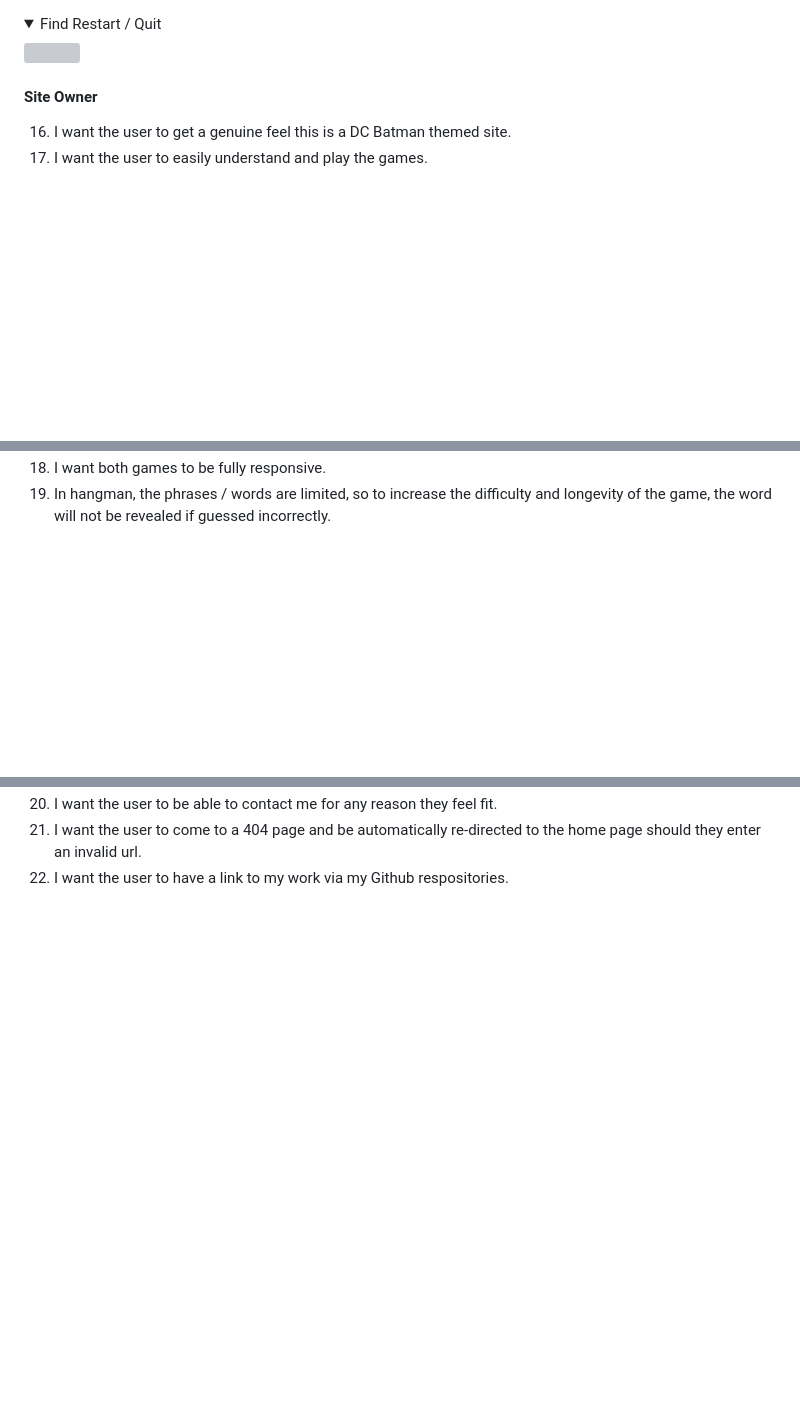
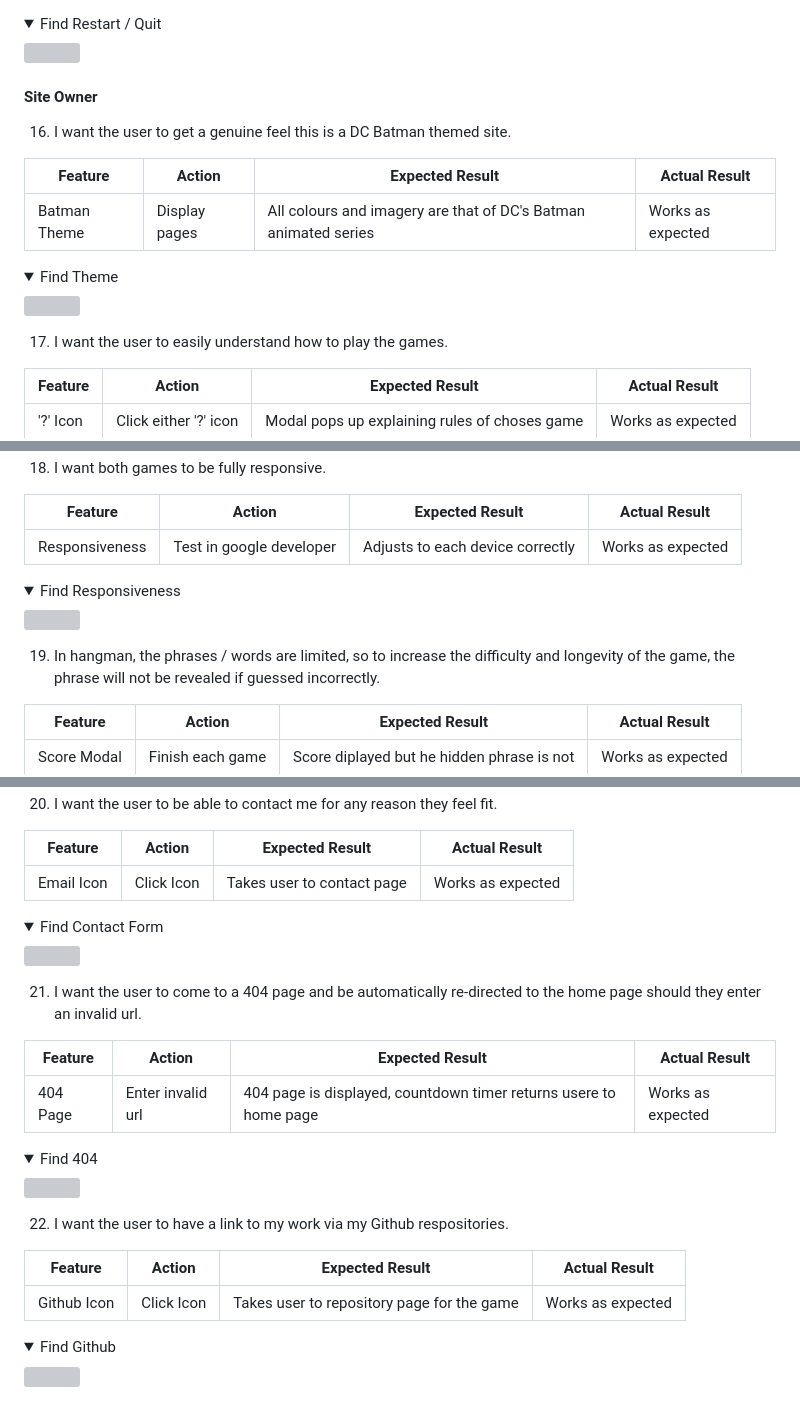
Before and after one commit to jamie2210/C1_MS2_DCG, a Markdown page: README.md, 3 parts joined by grey strips. GitHub-like rendering; folded sections open; blank space fills up the shorter version; grey boxes are pictures that could not be loaded.

Commit message:
README: Add to user stories section

```diff
--- a/README.md
+++ b/README.md
@@ -594,4 +595,18 @@ The website was tested on the following browsers:
 
 #### Site Owner
 16. I want the user to get a genuine feel this is a DC Batman themed site.
-17. I want the user to easily understand and play the games.
+
+| **Feature** | **Action** | **Expected Result** | **Actual Result** |
+|-------------|------------|---------------------|-------------------|
+| Batman Theme | Display pages | All colours and imagery are that of DC's Batman animated series | Works as expected |
+
+<details><summary>Find Theme</summary>
+<img src="docs/user-story-testing/user-story-correct-finish-modal-buttons.gif">
+</details>
+
+17. I want the user to easily understand how to play the games.
+
+| **Feature** | **Action** | **Expected Result** | **Actual Result** |
+|-------------|------------|---------------------|-------------------|
+| '?' Icon | Click either '?' icon | Modal pops up explaining rules of choses game | Works as expected |
+
@@ -598,2 +617,16 @@ The website was tested on the following browsers:
 18. I want both games to be fully responsive.
-19. In hangman, the phrases / words are limited, so to increase the difficulty and longevity of the game, the word will not be revealed if guessed incorrectly.
+
+| **Feature** | **Action** | **Expected Result** | **Actual Result** |
+|-------------|------------|---------------------|-------------------|
+| Responsiveness | Test in google developer | Adjusts to each device correctly | Works as expected |
+
+<details><summary>Find Responsiveness</summary>
+<img src="docs/user-story-testing/user-story-rules.gif">
+</details>
+
+19. In hangman, the phrases / words are limited, so to increase the difficulty and longevity of the game, the phrase will not be revealed if guessed incorrectly.
+
+| **Feature** | **Action** | **Expected Result** | **Actual Result** |
+|-------------|------------|---------------------|-------------------|
+| Score Modal | Finish each game | Score diplayed but he hidden phrase is not | Works as expected |
+
@@ -600,3 +637,30 @@ The website was tested on the following browsers:
 20. I want the user to be able to contact me for any reason they feel fit.
+
+| **Feature** | **Action** | **Expected Result** | **Actual Result** |
+|-------------|------------|---------------------|-------------------|
+| Email Icon | Click Icon | Takes user to contact page | Works as expected |
+
+<details><summary>Find Contact Form</summary>
+<img src="docs/user-story-testing/user-story-contact-form.gif">
+</details>
+
+
 21. I want the user to come to a 404 page and be automatically re-directed to the home page should they enter an invalid url.
+
+| **Feature** | **Action** | **Expected Result** | **Actual Result** |
+|-------------|------------|---------------------|-------------------|
+| 404 Page | Enter invalid url | 404 page is displayed, countdown timer returns usere to home page | Works as expected |
+
+<details><summary>Find 404</summary>
+<img src="docs/user-story-testing/user-story-404.gif">
+</details>
+
 22. I want the user to have a link to my work via my Github respositories.
+
+| **Feature** | **Action** | **Expected Result** | **Actual Result** |
+|-------------|------------|---------------------|-------------------|
+| Github Icon | Click Icon | Takes user to repository page for the game | Works as expected |
+
+<details><summary>Find Github</summary>
+<img src="docs/user-story-testing/user-story-github.gif">
+</details>
```
Also changed, not shown: other parts of README.md (+13 -4 lines).
